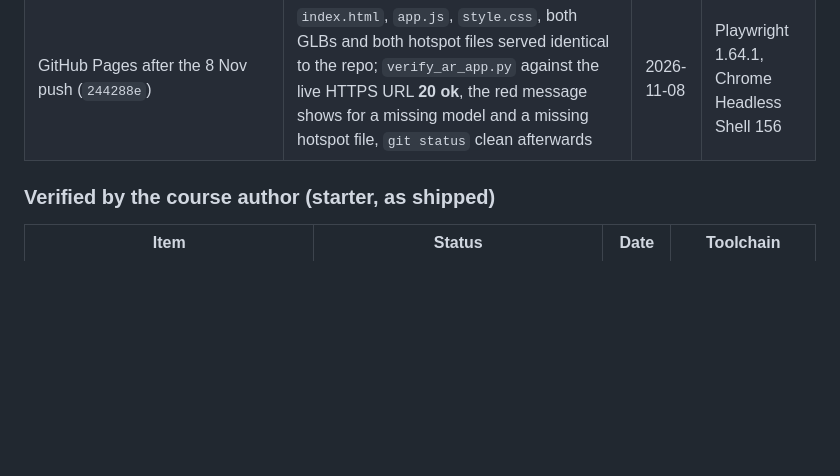
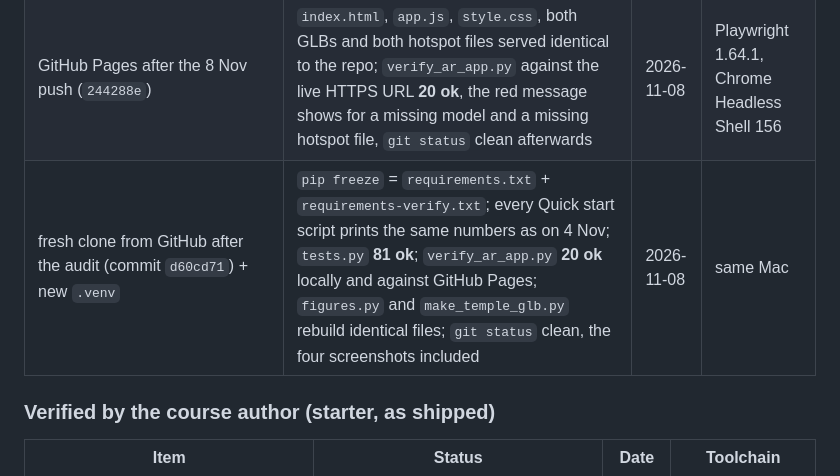
Before and after one commit to ZackyMaulana912/grafkom-pixel-to-reality, a Markdown page: Module5/Source/README.md, the part around the change. GitHub-like rendering; blank space fills up the shorter version.

Commit message:
Catat di README teknis Modul 5 uji ulang dari clone GitHub setelah audit, yang semuanya lolos dengan angka sama

```diff
--- a/Module5/Source/README.md
+++ b/Module5/Source/README.md
@@ -192,6 +192,7 @@ from the evidence first.
 | audit, clean local clone of `58658ae` | `tests.py` **81 ok**, also under a non-UTF-8 locale; every Quick start command prints the numbers above; `verify_ar_app.py` **17 ok**; README figures rebuild byte-identical. The four `ar_app/screenshots/` were still from 3 Nov (their footer named the temple), so they were taken again; the quiz screenshot changed on every run (random target) until the check seeded `Math.random` on 6 Nov. `scan_to_glb.py` + `occlusion.py --tune` rerun: `kuda.glb` and `hotspots_kuda.json` byte-identical to the committed ones | 2026-11-04 | same Mac, Blender 5.2.2 |
 | a file that fails to load (8 Nov) | before: a missing `kuda.glb` left "Loading the model..." on screen forever, and a missing `hotspots_kuda.json` showed the horse with no hotspots and no reason (both only in the console). Now a red message names the file and says what to check, in the chosen language; `verify_ar_app.py` **20 ok** with 3 new checks that serve each file as 404 (they fail on the old `app.js`); with every file present nothing changes, the four screenshots stay byte-identical | 2026-11-08 | Playwright 1.64.1, Chrome Headless Shell 156 |
 | GitHub Pages after the 8 Nov push (`244288e`) | `index.html`, `app.js`, `style.css`, both GLBs and both hotspot files served identical to the repo; `verify_ar_app.py` against the live HTTPS URL **20 ok**, the red message shows for a missing model and a missing hotspot file, `git status` clean afterwards | 2026-11-08 | Playwright 1.64.1, Chrome Headless Shell 156 |
+| fresh clone from GitHub after the audit (commit `d60cd71`) + new `.venv` | `pip freeze` = `requirements.txt` + `requirements-verify.txt`; every Quick start script prints the same numbers as on 4 Nov; `tests.py` **81 ok**; `verify_ar_app.py` **20 ok** locally and against GitHub Pages; `figures.py` and `make_temple_glb.py` rebuild identical files; `git status` clean, the four screenshots included | 2026-11-08 | same Mac |
 
 ### Verified by the course author (starter, as shipped)
 
```
